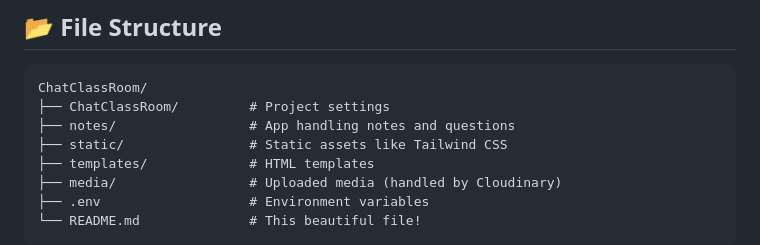
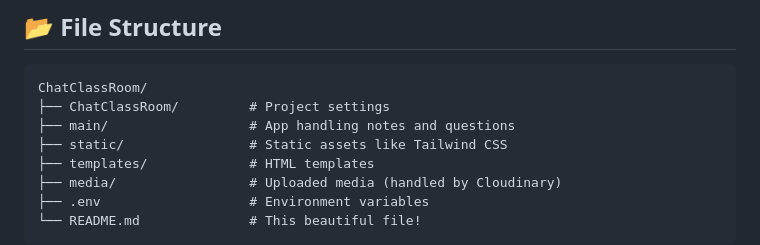
Before and after one commit to llSiddharthll/ChatClassRoom, a Markdown page: README.md, the part around the change. Rendered like a GitHub page.

````diff
--- a/README.md
+++ b/README.md
@@ -67,7 +67,7 @@ To run this project locally:
 ```
 ChatClassRoom/
 ├── ChatClassRoom/         # Project settings
-├── notes/                 # App handling notes and questions
+├── main/                  # App handling notes and questions
 ├── static/                # Static assets like Tailwind CSS
 ├── templates/             # HTML templates
 ├── media/                 # Uploaded media (handled by Cloudinary)
````
